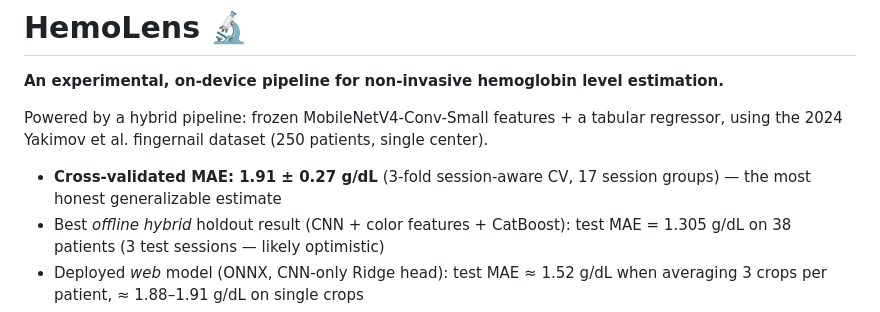
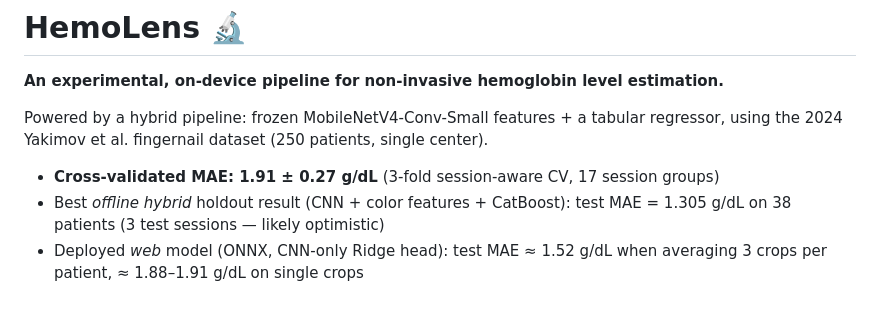
Before and after one commit to the-governor-hq/hemolens, a Markdown page: README.md, the part around the change. Drawn GitHub-style.

```diff
--- a/README.md
+++ b/README.md
@@ -4,7 +4,7 @@
 
 Powered by a hybrid pipeline: frozen MobileNetV4-Conv-Small features + a tabular regressor, using the 2024 Yakimov et al. fingernail dataset (250 patients, single center).
 
-- **Cross-validated MAE: 1.91 ± 0.27 g/dL** (3-fold session-aware CV, 17 session groups) — the most honest generalizable estimate
+- **Cross-validated MAE: 1.91 ± 0.27 g/dL** (3-fold session-aware CV, 17 session groups)
 - Best *offline hybrid* holdout result (CNN + color features + CatBoost): test MAE = 1.305 g/dL on 38 patients (3 test sessions — likely optimistic)
 - Deployed *web* model (ONNX, CNN-only Ridge head): test MAE ≈ 1.52 g/dL when averaging 3 crops per patient, ≈ 1.88–1.91 g/dL on single crops
 - **Severe anemia detection is unreliable** — test MAE = 3.93 g/dL on severe cases (n=3)
```
